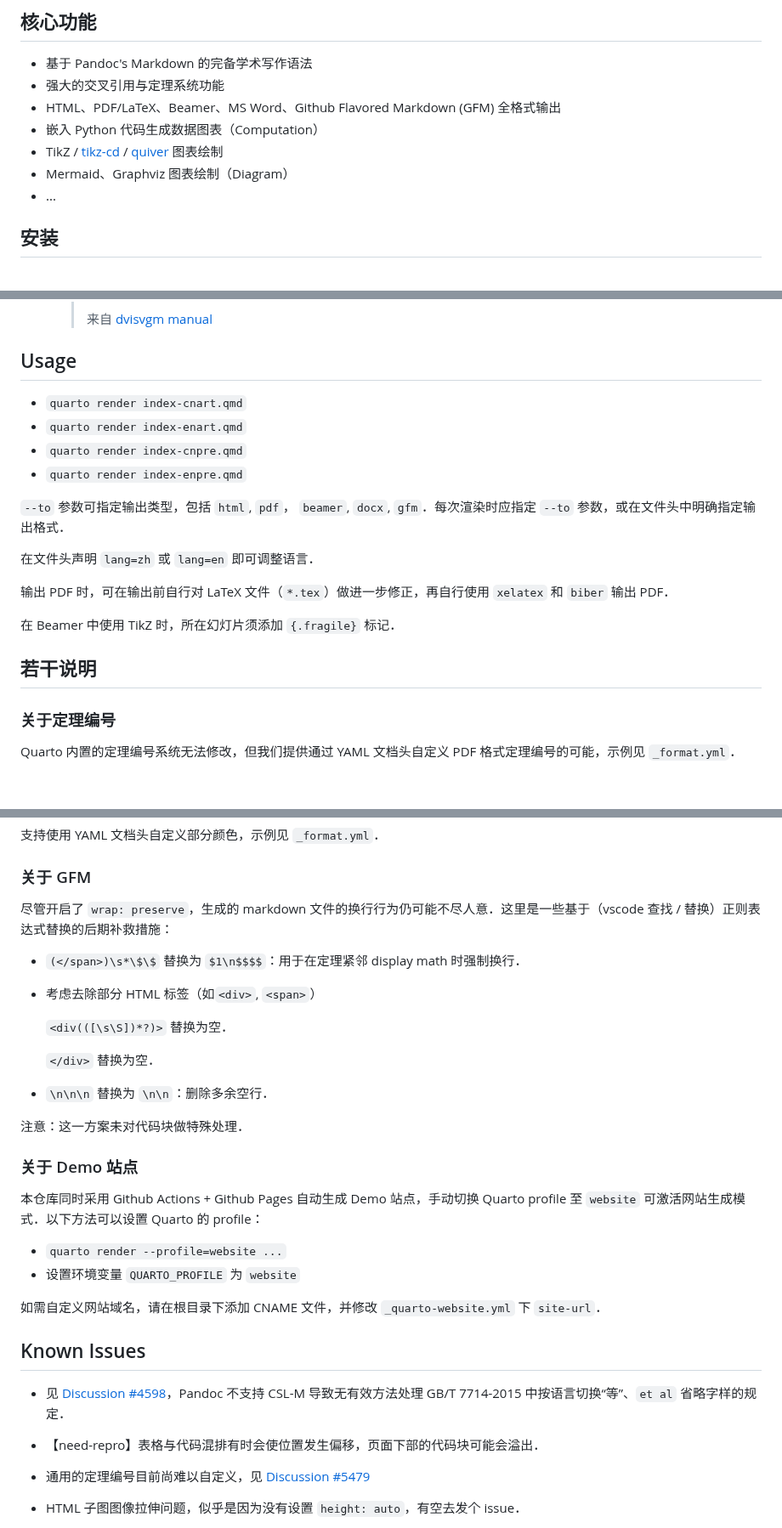
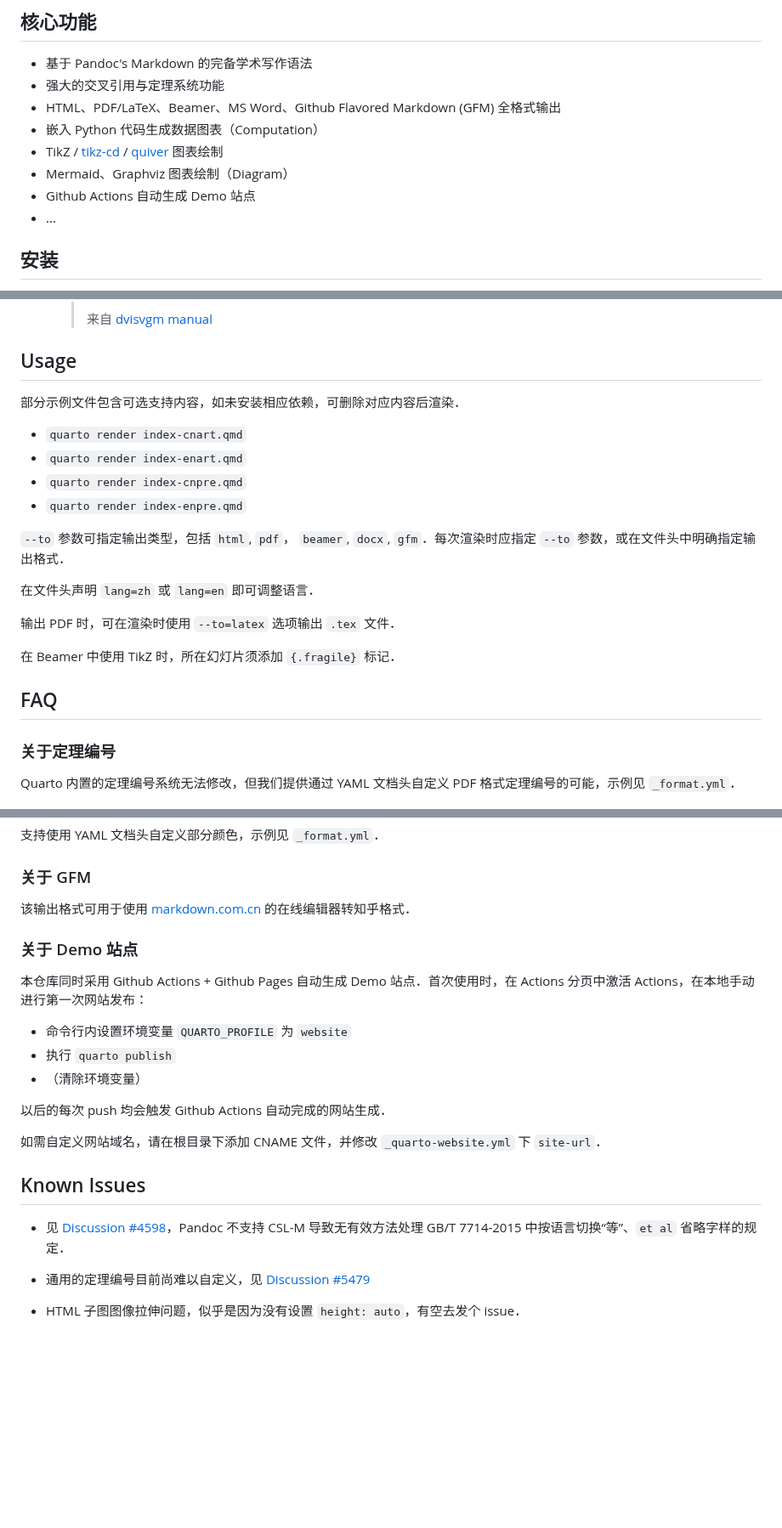
Before and after one commit to sun123zxy/sunquartex, a Markdown page: README.md, 3 parts joined by grey strips. Shown at 85% size. Drawn GitHub-style; blank space fills up the shorter version.

```diff
--- a/README.md
+++ b/README.md
@@ -13,6 +13,7 @@
 - 嵌入 Python 代码生成数据图表（Computation）
 - TikZ / [tikz-cd](https://ctan.org/pkg/tikz-cd) / [quiver](https://q.uiver.app/) 图表绘制
 - Mermaid、Graphviz 图表绘制（Diagram）
+- Github Actions 自动生成 Demo 站点
 - ...
 
 ## 安装
@@ -51,6 +52,8 @@
 
 ## Usage
 
+部分示例文件包含可选支持内容，如未安装相应依赖，可删除对应内容后渲染．
+
 - `quarto render index-cnart.qmd`
 - `quarto render index-enart.qmd`
 - `quarto render index-cnpre.qmd`
@@ -60,11 +63,11 @@
 
 在文件头声明 `lang=zh` 或 `lang=en` 即可调整语言．
 
-输出 PDF 时，可在输出前自行对 LaTeX 文件（`*.tex`）做进一步修正，再自行使用 `xelatex` 和 `biber` 输出 PDF．
+输出 PDF 时，可在渲染时使用 `--to=latex` 选项输出 `.tex` 文件．
 
 在 Beamer 中使用 TikZ 时，所在幻灯片须添加 `{.fragile}` 标记．
 
-## 若干说明
+## FAQ
 
 ### 关于定理编号
 
@@ -86,26 +89,17 @@ PDF / Beamer 输出使用 BibLaTeX alphabetical，HTML 输出使用 IEEE．如
 
 ### 关于 GFM
 
-尽管开启了 `wrap: preserve`，生成的 markdown 文件的换行行为仍可能不尽人意．这里是一些基于（vscode 查找 / 替换）正则表达式替换的后期补救措施：
-
-- `(</span>)\s*\$\$` 替换为 `$1\n$$$$`：用于在定理紧邻 display math 时强制换行．
-
-- 考虑去除部分 HTML 标签（如`<div>`, `<span>`）
-
-  `<div(([\s\S])*?)>` 替换为空．
-
-  `</div>` 替换为空．
-
-- `\n\n\n` 替换为 `\n\n`：删除多余空行．
-
-注意：这一方案未对代码块做特殊处理．
+该输出格式可用于使用 [markdown.com.cn](https://markdown.com.cn/editor/) 的在线编辑器转知乎格式．
 
 ### 关于 Demo 站点
 
-本仓库同时采用 Github Actions + Github Pages 自动生成 Demo 站点，手动切换 Quarto profile 至 `website` 可激活网站生成模式．以下方法可以设置 Quarto 的 profile：
+本仓库同时采用 Github Actions + Github Pages 自动生成 Demo 站点．首次使用时，在 Actions 分页中激活 Actions，在本地手动进行第一次网站发布：
 
-- `quarto render --profile=website ...`
-- 设置环境变量 `QUARTO_PROFILE` 为 `website`
+- 命令行内设置环境变量 `QUARTO_PROFILE` 为 `website`
+- 执行 `quarto publish`
+- （清除环境变量）
+
+以后的每次 push 均会触发 Github Actions 自动完成的网站生成．
 
 如需自定义网站域名，请在根目录下添加 CNAME 文件，并修改 `_quarto-website.yml` 下 `site-url`．
 
@@ -113,8 +107,6 @@ PDF / Beamer 输出使用 BibLaTeX alphabetical，HTML 输出使用 IEEE．如
 
 - 见 [Discussion #4598](https://github.com/quarto-dev/quarto-cli/discussions/4598)，Pandoc 不支持 CSL-M 导致无有效方法处理 GB/T 7714-2015 中按语言切换“等”、`et al` 省略字样的规定．
 
-- 【need-repro】表格与代码混排有时会使位置发生偏移，页面下部的代码块可能会溢出．
-
 - 通用的定理编号目前尚难以自定义，见 [Discussion #5479](https://github.com/quarto-dev/quarto-cli/discussions/5479)
 
 - HTML 子图图像拉伸问题，似乎是因为没有设置 `height: auto`，有空去发个 issue．
```
